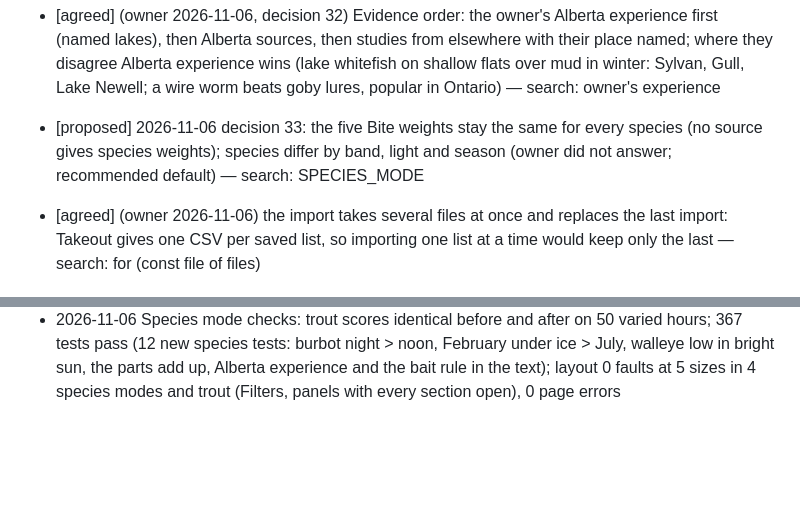
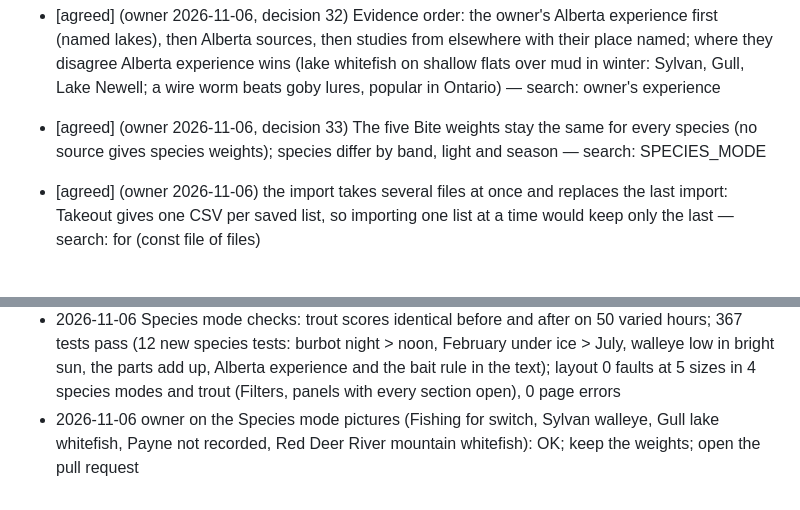
Before and after one commit to lxyzh1019-cyber/HZ_Trout_Map, a Markdown page: WORKING_RECORD.md, 2 parts joined by grey strips. Drawn GitHub-style; blank space fills up the shorter version.

Commit message:
Records: the owner's OK on Species mode; the five weights stay the same (decision 33)
Co-Authored-By: Claude Opus 5.5 <noreply@anthropic.com>
Claude-Session: https://claude.ai/code/session_01BepFekR6gCDbmksVgcMrba

```diff
--- a/WORKING_RECORD.md
+++ b/WORKING_RECORD.md
@@ -68,7 +68,7 @@ Single working record for this repository. Updated by the main session at the en
 - [agreed] (owner 2026-11-06) Species presence comes from the 2021 Alberta guide's waterbody tables (an empty cell: species not likely present), FOR SPECIES CONFIRMATION ONLY; no 2021 rule is kept or shown; rules stay the 2026 guide's — search: species_presence
 - [agreed] (owner 2026-11-06) Whitefish: lake whitefish on lakes, mountain whitefish on reservoirs and rivers, as two named species — search: isRiverOrReservoir
 - [agreed] (owner 2026-11-06, decision 32) Evidence order: the owner's Alberta experience first (named lakes), then Alberta sources, then studies from elsewhere with their place named; where they disagree Alberta experience wins (lake whitefish on shallow flats over mud in winter: Sylvan, Gull, Lake Newell; a wire worm beats goby lures, popular in Ontario) — search: owner's experience
-- [proposed] 2026-11-06 decision 33: the five Bite weights stay the same for every species (no source gives species weights); species differ by band, light and season (owner did not answer; recommended default) — search: SPECIES_MODE
+- [agreed] (owner 2026-11-06, decision 33) The five Bite weights stay the same for every species (no source gives species weights); species differ by band, light and season — search: SPECIES_MODE
 - [agreed] (owner 2026-11-06) the import takes several files at once and replaces the last import: Takeout gives one CSV per saved list, so importing one list at a time would keep only the last — search: for (const file of files)
 ## Pending
 - Build 1b: merged 2026-10-30 (PR #18). Owner still to do: device check, and the 4 species facts on the Learn pages.
@@ -272,3 +272,4 @@ Thresholds: 3 fix rounds, 2 recurrences, 1 regression caused by a fix, or 3 work
 - 2026-11-06 2021 guide (open.alberta.ca, sha256 a27b90c1…, 112 pages) read with regulations.read_tables: 370 lake rows, 89 river rows; matched to the app's 759 waters by name within zone: 404 matched (332 lakes, 72 rivers), 49 too close to call (species_review.csv, no claim), 306 not listed (mostly stocked ponds); recorded walleye 158, burbot 126, lake whitefish 120, mountain whitefish 44 (with stocking and anglers' reports); built twice → same md5. Sylvan: walleye, burbot, lake whitefish; Wizard: none of the four (pike and perch only), as on page 65
 - 2026-11-06 species research: opened and checked: Alberta Taylor & Barton 1992 Table 13 (rainbow 12–18, lake whitefish 10–14, walleye 20–24, mountain whitefish adult unavailable), Alberta Dover EIA 2010 (walleye twilight or dark, burbot night and under-ice spawning Feb–Mar), Escanaba Lake Wisconsin (low light raised walleye catch), Ussuri River China (burbot 12 °C normal metabolism, 22 °C limit), Utah Ihnat 1981 (mountain whitefish preferenda); not opened: Hofmann & Fischer (Germany, burbot 16 °C) and the Maine telemetry (labelled not checked). Hosts added with the owner's approval: open.alberta.ca, pubs.usgs.gov, www.ncbi.nlm.nih.gov, pmc.ncbi.nlm.nih.gov, digitalcommons.usu.edu
 - 2026-11-06 Species mode checks: trout scores identical before and after on 50 varied hours; 367 tests pass (12 new species tests: burbot night > noon, February under ice > July, walleye low in bright sun, the parts add up, Alberta experience and the bait rule in the text); layout 0 faults at 5 sizes in 4 species modes and trout (Filters, panels with every section open), 0 page errors
+- 2026-11-06 owner on the Species mode pictures (Fishing for switch, Sylvan walleye, Gull lake whitefish, Payne not recorded, Red Deer River mountain whitefish): OK; keep the weights; open the pull request
```
